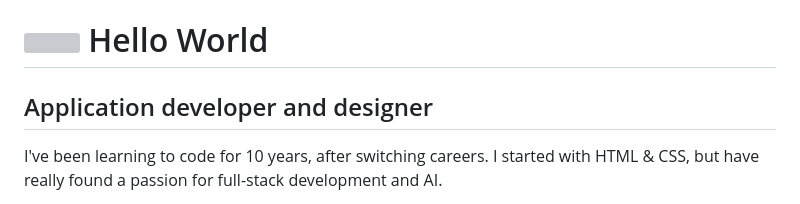
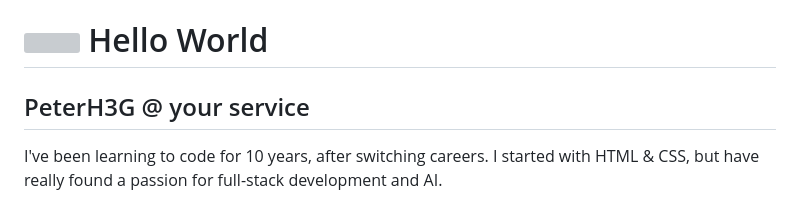
Before and after one commit to PeterH3G/peterh3g, a Markdown page: README.md, the part around the change. Rendered like a GitHub page; grey boxes are pictures that could not be loaded.

```diff
--- a/README.md
+++ b/README.md
@@ -1,7 +1,7 @@
 ![](https://user-images.githubusercontent.com/18350557/176309783-0785949b-9127-417c-8b55-ab5a4333674e.gif) Hello World
 =================================================================================================================================
 
-Application developer and designer
+PeterH3G @ your service
 ----------------------------------
 
 I've been learning to code for 10 years, after switching careers. I started with HTML & CSS, but have really found a passion for full-stack development and AI.
```
